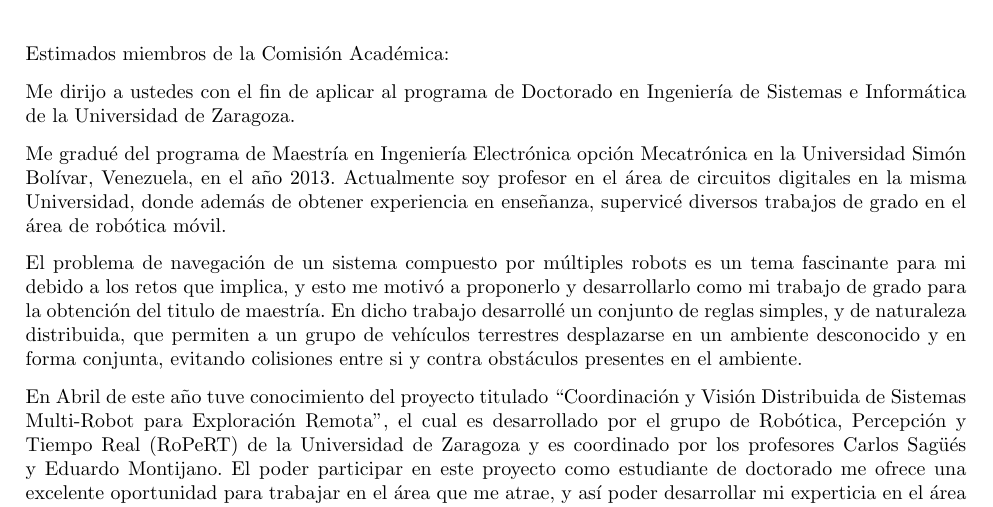
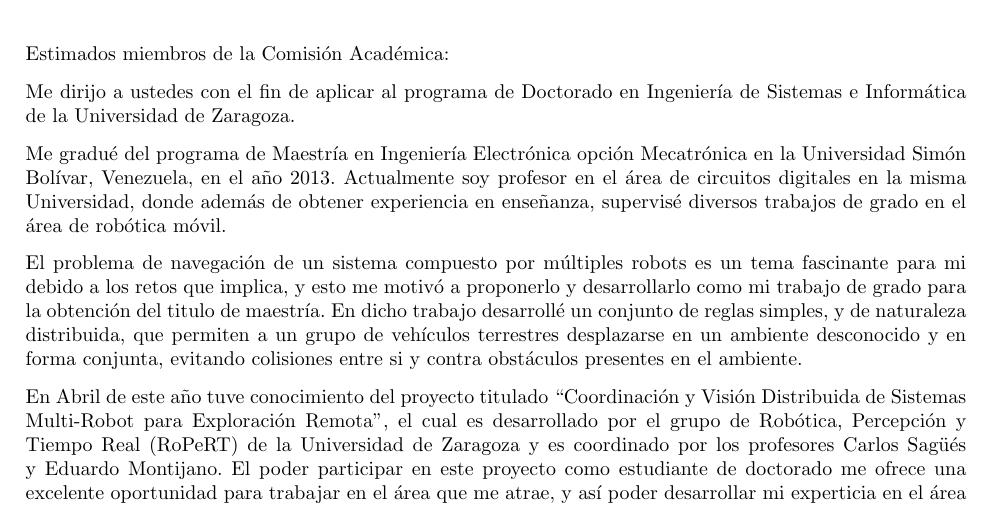
Before and after one commit to AngelTerrones/CV, a LaTeX letter (Cover_Letter/letter_unizar.tex): part of the page, cut so that both start at the same text. Compiled offline with pdfLaTeX.

Commit message:
Arreglar error.

```diff
--- a/Cover_Letter/letter_unizar.tex
+++ b/Cover_Letter/letter_unizar.tex
@@ -40,7 +40,7 @@
 Me gradué del programa de Maestría en Ingeniería Electrónica opción
 Mecatrónica en la Universidad Simón Bolívar, Venezuela, en el año 2013.
 Actualmente soy profesor en el área de circuitos digitales en la misma
-Universidad, donde además de obtener experiencia en enseñanza, supervicé
+Universidad, donde además de obtener experiencia en enseñanza, supervisé
 diversos trabajos de grado en el área de robótica móvil.
 
 El problema de navegación de un sistema compuesto por múltiples robots es un
```
